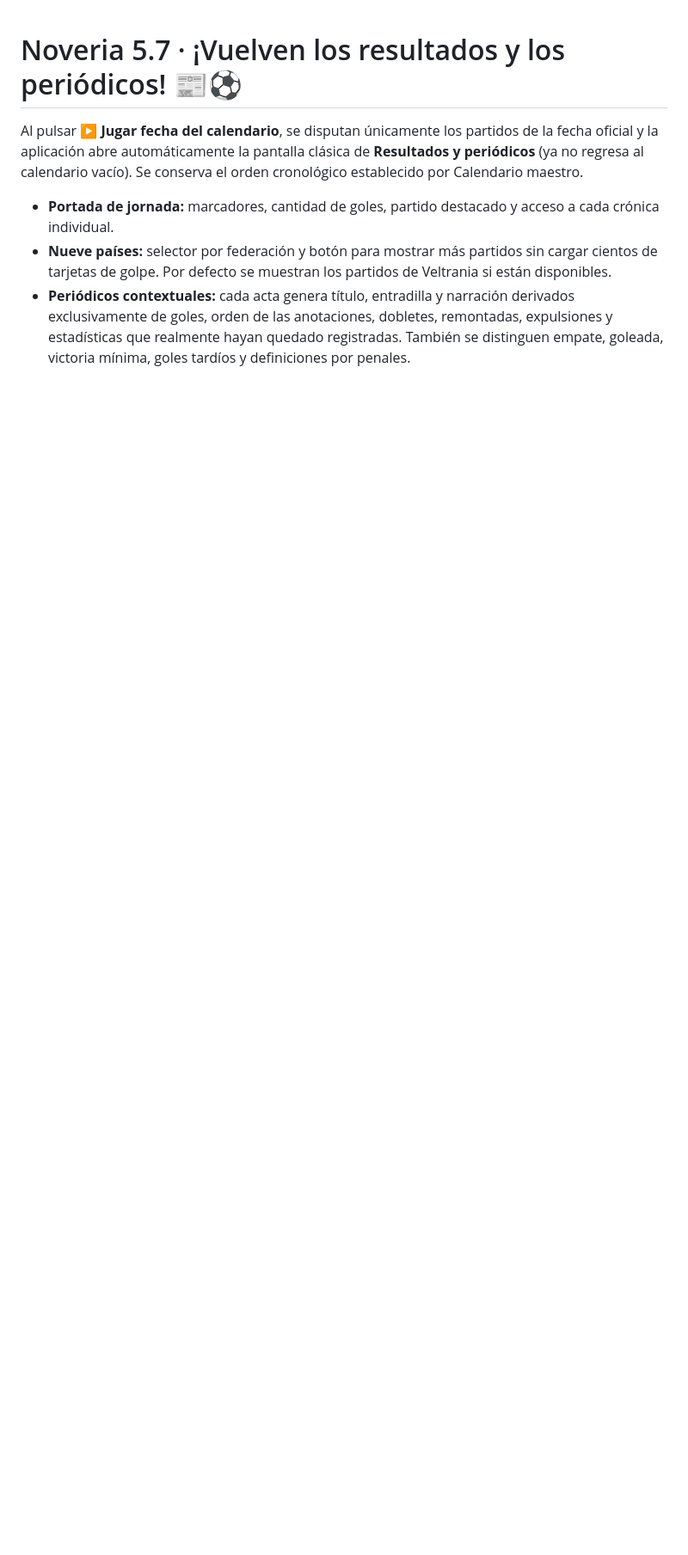
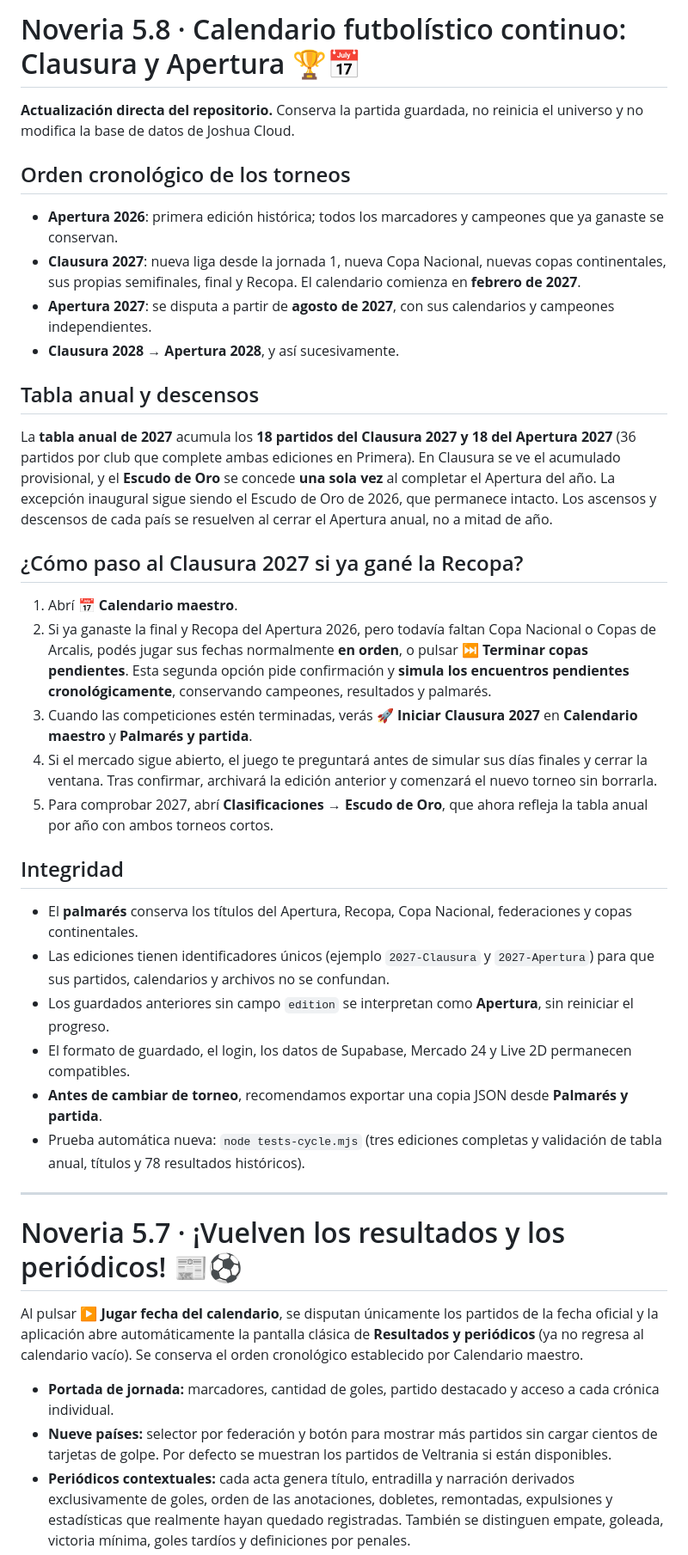
Before and after one commit to joshuadev2007/noveria-football-universe, a Markdown page: README.md, the part around the change. Shown at 86% size. GitHub-like rendering; blank space fills up the shorter version.

Commit message:
Guía v5.8: cómo iniciar Clausura 2027 tras Apertura y Recopa sin perder los títulos

```diff
--- a/README.md
+++ b/README.md
@@ -1,3 +1,37 @@
+# Noveria 5.8 · Calendario futbolístico continuo: Clausura y Apertura 🏆📅
+
+**Actualización directa del repositorio.** Conserva la partida guardada, no reinicia el universo y no modifica la base de datos de Joshua Cloud.
+
+## Orden cronológico de los torneos
+
+- **Apertura 2026**: primera edición histórica; todos los marcadores y campeones que ya ganaste se conservan.
+- **Clausura 2027**: nueva liga desde la jornada 1, nueva Copa Nacional, nuevas copas continentales, sus propias semifinales, final y Recopa. El calendario comienza en **febrero de 2027**.
+- **Apertura 2027**: se disputa a partir de **agosto de 2027**, con sus calendarios y campeones independientes.
+- **Clausura 2028 → Apertura 2028**, y así sucesivamente.
+
+## Tabla anual y descensos
+
+La **tabla anual de 2027** acumula los **18 partidos del Clausura 2027 y 18 del Apertura 2027** (36 partidos por club que complete ambas ediciones en Primera). En Clausura se ve el acumulado provisional, y el **Escudo de Oro** se concede **una sola vez** al completar el Apertura del año. La excepción inaugural sigue siendo el Escudo de Oro de 2026, que permanece intacto. Los ascensos y descensos de cada país se resuelven al cerrar el Apertura anual, no a mitad de año.
+
+## ¿Cómo paso al Clausura 2027 si ya gané la Recopa?
+
+1. Abrí **📅 Calendario maestro**.
+2. Si ya ganaste la final y Recopa del Apertura 2026, pero todavía faltan Copa Nacional o Copas de Arcalis, podés jugar sus fechas normalmente **en orden**, o pulsar **⏭ Terminar copas pendientes**. Esta segunda opción pide confirmación y **simula los encuentros pendientes cronológicamente**, conservando campeones, resultados y palmarés.
+3. Cuando las competiciones estén terminadas, verás **🚀 Iniciar Clausura 2027** en **Calendario maestro** y **Palmarés y partida**.
+4. Si el mercado sigue abierto, el juego te preguntará antes de simular sus días finales y cerrar la ventana. Tras confirmar, archivará la edición anterior y comenzará el nuevo torneo sin borrarla.
+5. Para comprobar 2027, abrí **Clasificaciones → Escudo de Oro**, que ahora refleja la tabla anual por año con ambos torneos cortos.
+
+## Integridad
+
+- El **palmarés** conserva los títulos del Apertura, Recopa, Copa Nacional, federaciones y copas continentales.
+- Las ediciones tienen identificadores únicos (ejemplo `2027-Clausura` y `2027-Apertura`) para que sus partidos, calendarios y archivos no se confundan.
+- Los guardados anteriores sin campo `edition` se interpretan como **Apertura**, sin reiniciar el progreso.
+- El formato de guardado, el login, los datos de Supabase, Mercado 24 y Live 2D permanecen compatibles.
+- **Antes de cambiar de torneo**, recomendamos exportar una copia JSON desde **Palmarés y partida**.
+- Prueba automática nueva: `node tests-cycle.mjs` (tres ediciones completas y validación de tabla anual, títulos y 78 resultados históricos).
+
+---
+
 # Noveria 5.7 · ¡Vuelven los resultados y los periódicos! 📰⚽
 
 Al pulsar **▶ Jugar fecha del calendario**, se disputan únicamente los partidos de la fecha oficial y la aplicación abre automáticamente la pantalla clásica de **Resultados y periódicos** (ya no regresa al calendario vacío). Se conserva el orden cronológico establecido por Calendario maestro.
```
